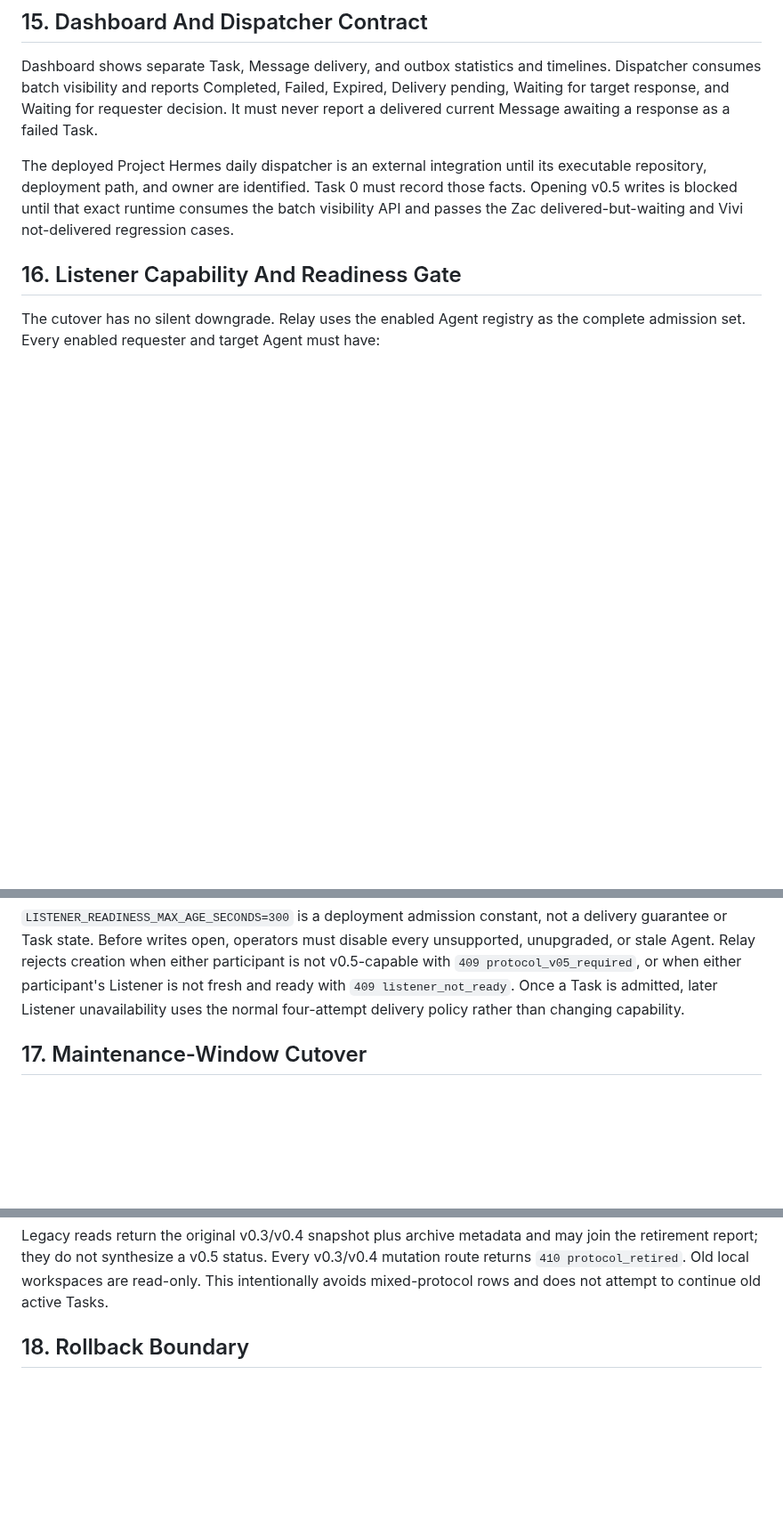
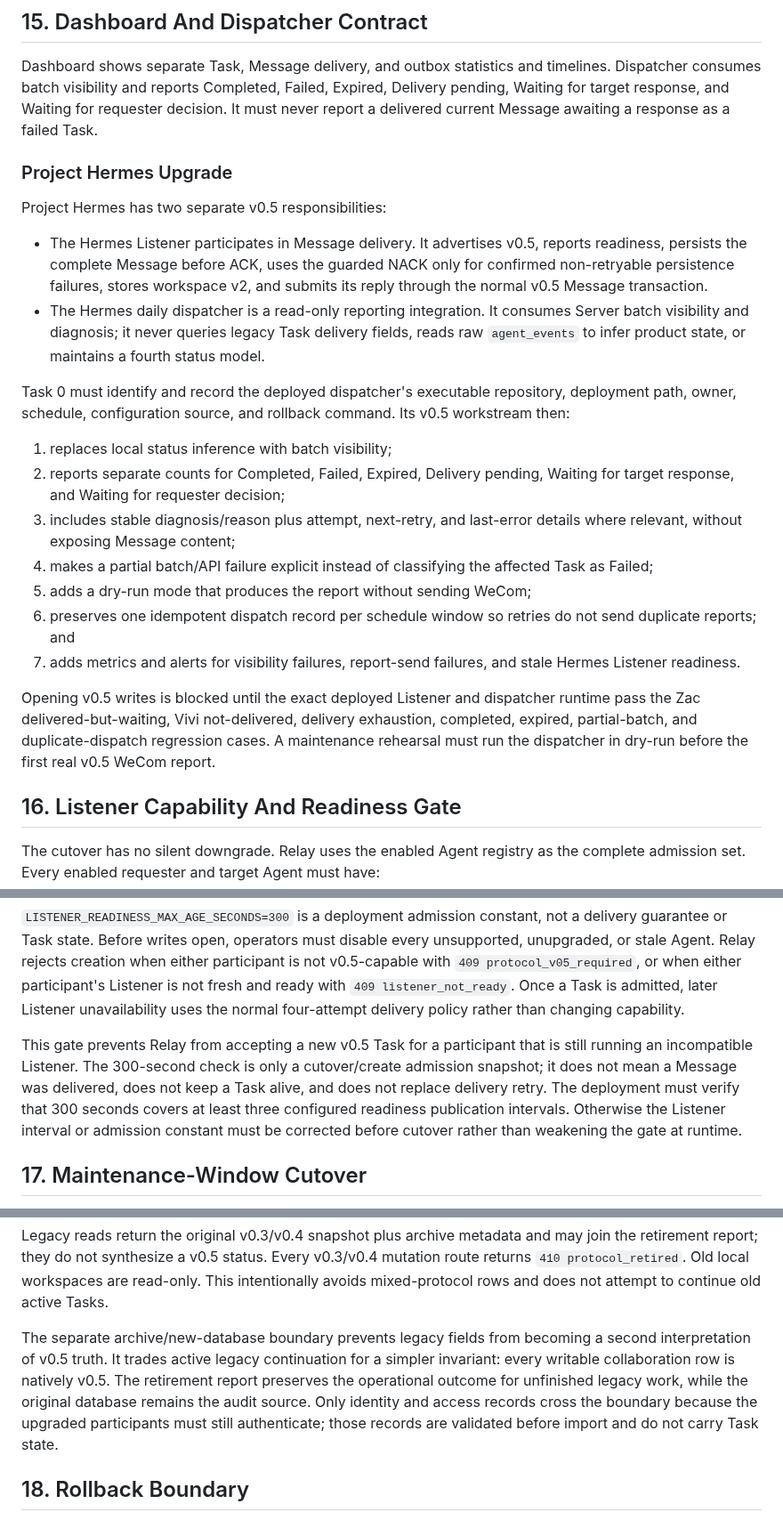
Before and after one commit to ZilingXie/agentRelay, a Markdown page: docs/task-lifecycle-v05.md, 3 parts joined by grey strips. Shown at 89% size. Drawn GitHub-style; blank space fills up the shorter version.

Commit message:
docs: plan Hermes v0.5 upgrade

```diff
--- a/docs/task-lifecycle-v05.md
+++ b/docs/task-lifecycle-v05.md
@@ -528,11 +528,41 @@ Expired, Delivery pending, Waiting for target response, and Waiting for
 requester decision. It must never report a delivered current Message awaiting
 a response as a failed Task.
 
-The deployed Project Hermes daily dispatcher is an external integration until
-its executable repository, deployment path, and owner are identified. Task 0
-must record those facts. Opening v0.5 writes is blocked until that exact runtime
-consumes the batch visibility API and passes the Zac delivered-but-waiting and
-Vivi not-delivered regression cases.
+### Project Hermes Upgrade
+
+Project Hermes has two separate v0.5 responsibilities:
+
+- The Hermes Listener participates in Message delivery. It advertises v0.5,
+  reports readiness, persists the complete Message before ACK, uses the guarded
+  NACK only for confirmed non-retryable persistence failures, stores workspace
+  v2, and submits its reply through the normal v0.5 Message transaction.
+- The Hermes daily dispatcher is a read-only reporting integration. It consumes
+  Server batch visibility and diagnosis; it never queries legacy Task delivery
+  fields, reads raw `agent_events` to infer product state, or maintains a fourth
+  status model.
+
+Task 0 must identify and record the deployed dispatcher's executable
+repository, deployment path, owner, schedule, configuration source, and
+rollback command. Its v0.5 workstream then:
+
+1. replaces local status inference with batch visibility;
+2. reports separate counts for Completed, Failed, Expired, Delivery pending,
+   Waiting for target response, and Waiting for requester decision;
+3. includes stable diagnosis/reason plus attempt, next-retry, and last-error
+   details where relevant, without exposing Message content;
+4. makes a partial batch/API failure explicit instead of classifying the
+   affected Task as Failed;
+5. adds a dry-run mode that produces the report without sending WeCom;
+6. preserves one idempotent dispatch record per schedule window so retries do
+   not send duplicate reports; and
+7. adds metrics and alerts for visibility failures, report-send failures, and
+   stale Hermes Listener readiness.
+
+Opening v0.5 writes is blocked until the exact deployed Listener and dispatcher
+runtime pass the Zac delivered-but-waiting, Vivi not-delivered, delivery
+exhaustion, completed, expired, partial-batch, and duplicate-dispatch regression
+cases. A maintenance rehearsal must run the dispatcher in dry-run before the
+first real v0.5 WeCom report.
 
 ## 16. Listener Capability And Readiness Gate
 
@@ -553,6 +583,14 @@ when either participant is not v0.5-capable with `409 protocol_v05_required`,
 or when either participant's Listener is not fresh and ready with
 `409 listener_not_ready`. Once a Task is admitted, later Listener unavailability
 uses the normal four-attempt delivery policy rather than changing capability.
+
+This gate prevents Relay from accepting a new v0.5 Task for a participant that
+is still running an incompatible Listener. The 300-second check is only a
+cutover/create admission snapshot; it does not mean a Message was delivered,
+does not keep a Task alive, and does not replace delivery retry. The deployment
+must verify that 300 seconds covers at least three configured readiness
+publication intervals. Otherwise the Listener interval or admission constant
+must be corrected before cutover rather than weakening the gate at runtime.
 
 ## 17. Maintenance-Window Cutover
 
@@ -590,6 +628,15 @@ may join the retirement report; they do not synthesize a v0.5 status. Every
 v0.3/v0.4 mutation route returns `410 protocol_retired`. Old local workspaces
 are read-only. This intentionally avoids mixed-protocol rows and does not
 attempt to continue old active Tasks.
+
+The separate archive/new-database boundary prevents legacy fields from becoming
+a second interpretation of v0.5 truth. It trades active legacy continuation for
+a simpler invariant: every writable collaboration row is natively v0.5. The
+retirement report preserves the operational outcome for unfinished legacy work,
+while the original database remains the audit source. Only identity and access
+records cross the boundary because the upgraded participants must still
+authenticate; those records are validated before import and do not carry Task
+state.
 
 ## 18. Rollback Boundary
 
```
Also changed, not shown: other parts of docs/task-lifecycle-v05.md (+5 -3 lines), server_plan.md (+24 -3 lines).
